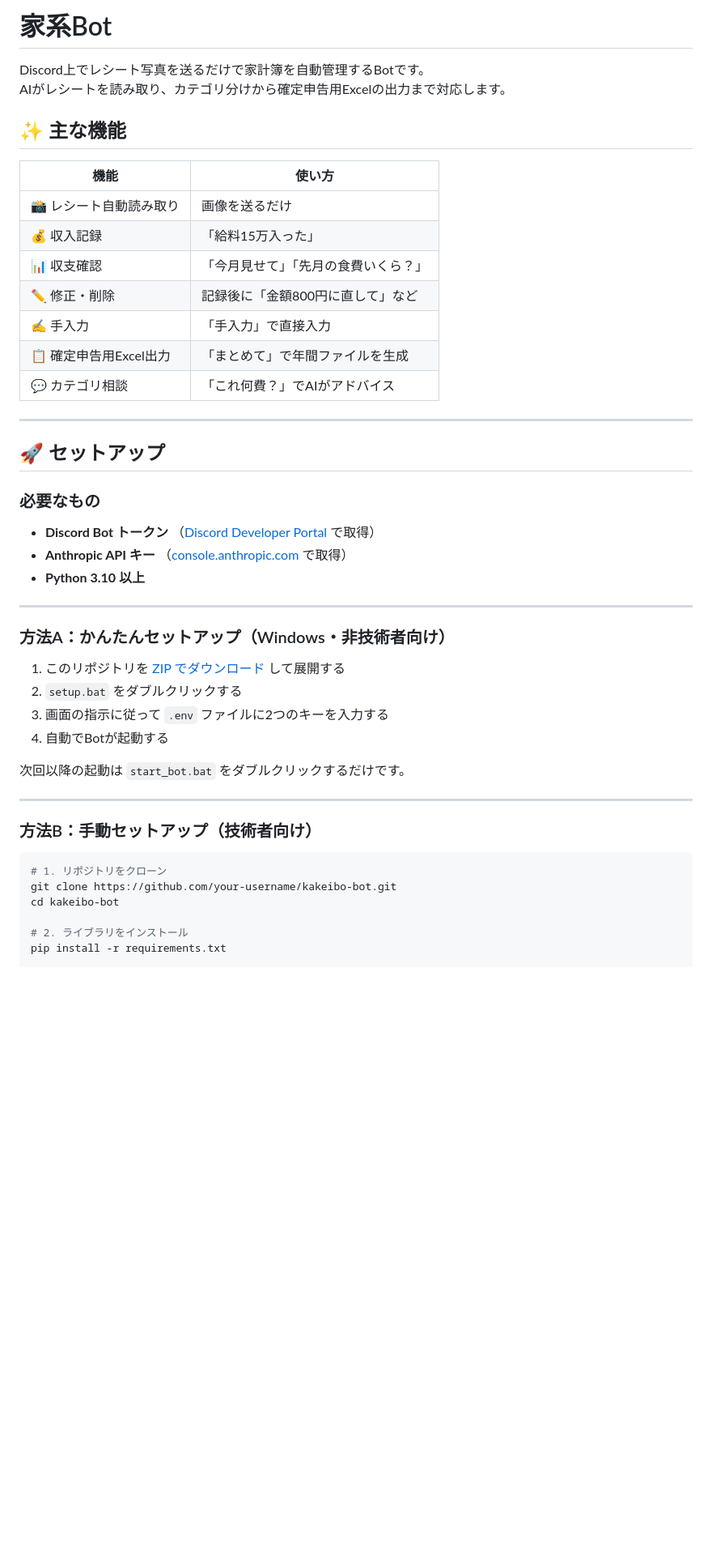
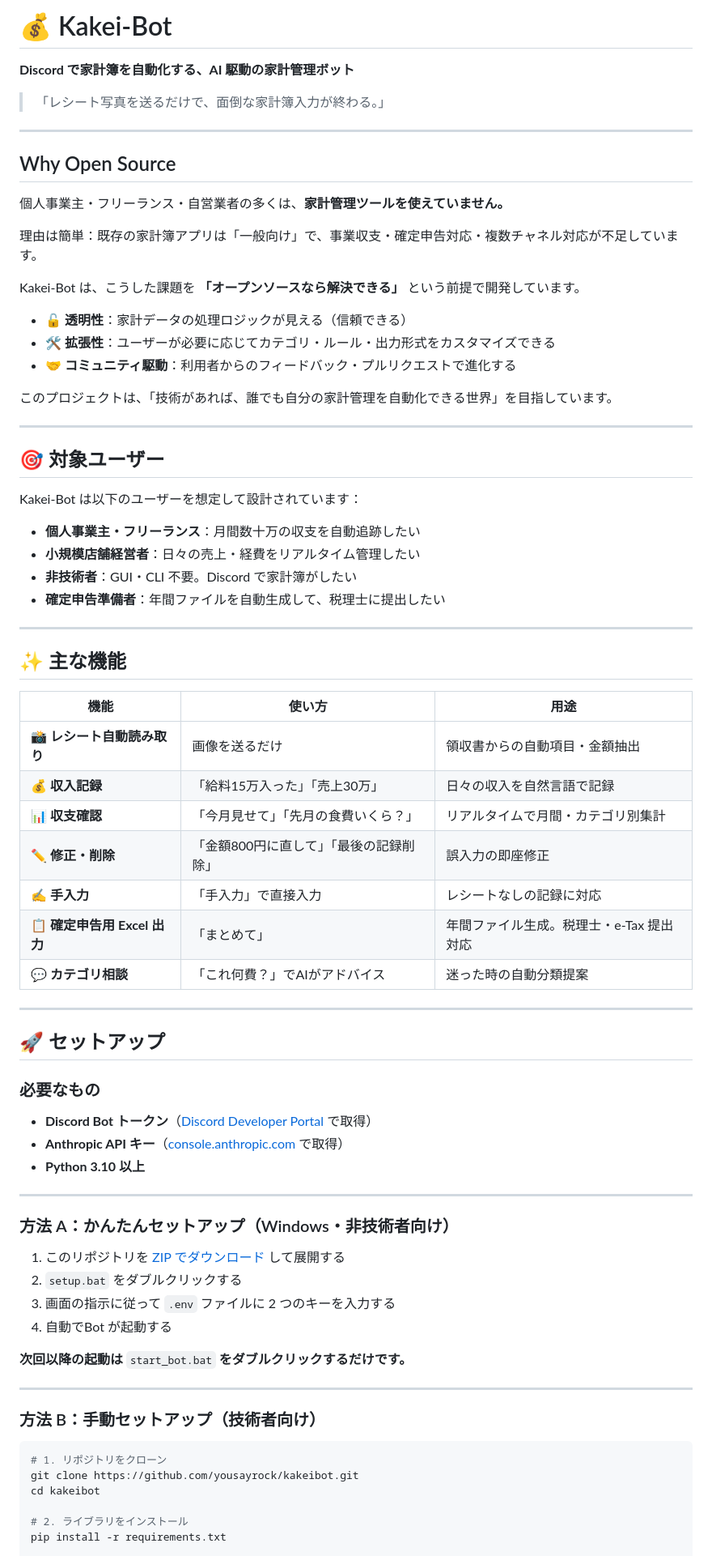
Before and after one commit to yousayrock/kakeibot, a Markdown page: README.md, the part around one of its changes. Shown at 81% size. Drawn GitHub-style; blank space fills up the shorter version.

Commit message:
docs: README を拡張版に更新（OSS公開対応）

````diff
--- a/README.md
+++ b/README.md
@@ -1,19 +1,49 @@
-# 家系Bot
+# 💰 Kakei-Bot
 
-Discord上でレシート写真を送るだけで家計簿を自動管理するBotです。
-AIがレシートを読み取り、カテゴリ分けから確定申告用Excelの出力まで対応します。
+**Discord で家計簿を自動化する、AI 駆動の家計管理ボット**
+
+> 「レシート写真を送るだけで、面倒な家計簿入力が終わる。」
+
+---
+
+## Why Open Source
+
+個人事業主・フリーランス・自営業者の多くは、**家計管理ツールを使えていません。**
+
+理由は簡単：既存の家計簿アプリは「一般向け」で、事業収支・確定申告対応・複数チャネル対応が不足しています。
+
+Kakei-Bot は、こうした課題を **「オープンソースなら解決できる」** という前提で開発しています。
+
+- 🔓 **透明性**：家計データの処理ロジックが見える（信頼できる）
+- 🛠️ **拡張性**：ユーザーが必要に応じてカテゴリ・ルール・出力形式をカスタマイズできる
+- 🤝 **コミュニティ駆動**：利用者からのフィードバック・プルリクエストで進化する
+
+このプロジェクトは、「技術があれば、誰でも自分の家計管理を自動化できる世界」を目指しています。
+
+---
+
+## 🎯 対象ユーザー
+
+Kakei-Bot は以下のユーザーを想定して設計されています：
+
+- **個人事業主・フリーランス**：月間数十万の収支を自動追跡したい
+- **小規模店舗経営者**：日々の売上・経費をリアルタイム管理したい
+- **非技術者**：GUI・CLI 不要。Discord で家計簿がしたい
+- **確定申告準備者**：年間ファイルを自動生成して、税理士に提出したい
+
+---
 
 ## ✨ 主な機能
 
-| 機能 | 使い方 |
-|---|---|
-| 📸 レシート自動読み取り | 画像を送るだけ |
-| 💰 収入記録 | 「給料15万入った」 |
-| 📊 収支確認 | 「今月見せて」「先月の食費いくら？」 |
-| ✏️ 修正・削除 | 記録後に「金額800円に直して」など |
-| ✍️ 手入力 | 「手入力」で直接入力 |
-| 📋 確定申告用Excel出力 | 「まとめて」で年間ファイルを生成 |
-| 💬 カテゴリ相談 | 「これ何費？」でAIがアドバイス |
+| 機能 | 使い方 | 用途 |
+| --- | --- | --- |
+| 📸 **レシート自動読み取り** | 画像を送るだけ | 領収書からの自動項目・金額抽出 |
+| 💰 **収入記録** | 「給料15万入った」「売上30万」 | 日々の収入を自然言語で記録 |
+| 📊 **収支確認** | 「今月見せて」「先月の食費いくら？」 | リアルタイムで月間・カテゴリ別集計 |
+| ✏️ **修正・削除** | 「金額800円に直して」「最後の記録削除」 | 誤入力の即座修正 |
+| ✍️ **手入力** | 「手入力」で直接入力 | レシートなしの記録に対応 |
+| 📋 **確定申告用 Excel 出力** | 「まとめて」 | 年間ファイル生成。税理士・e-Tax 提出対応 |
+| 💬 **カテゴリ相談** | 「これ何費？」でAIがアドバイス | 迷った時の自動分類提案 |
 
 ---
 
@@ -21,11 +51,11 @@ AIがレシートを読み取り、カテゴリ分けから確定申告用Excel
 
 ### 必要なもの
 
-- **Discord Bot トークン** （[Discord Developer Portal](https://discord.com/developers/applications) で取得）
-- **Anthropic API キー** （[console.anthropic.com](https://console.anthropic.com/) で取得）
+- **Discord Bot トークン**（[Discord Developer Portal](https://discord.com/developers/applications) で取得）
+- **Anthropic API キー**（[console.anthropic.com](https://console.anthropic.com/) で取得）
 - **Python 3.10 以上**
 
 ---
 
-### 方法A：かんたんセットアップ（Windows・非技術者向け）
+### 方法 A：かんたんセットアップ（Windows・非技術者向け）
 
@@ -33,17 +63,17 @@ AIがレシートを読み取り、カテゴリ分けから確定申告用Excel
 2. `setup.bat` をダブルクリックする
-3. 画面の指示に従って `.env` ファイルに2つのキーを入力する
-4. 自動でBotが起動する
+3. 画面の指示に従って `.env` ファイルに 2 つのキーを入力する
+4. 自動でBot が起動する
 
-次回以降の起動は `start_bot.bat` をダブルクリックするだけです。
+**次回以降の起動は** `start_bot.bat` **をダブルクリックするだけです。**
 
 ---
 
-### 方法B：手動セットアップ（技術者向け）
+### 方法 B：手動セットアップ（技術者向け）
 
 ```bash
 # 1. リポジトリをクローン
-git clone https://github.com/your-username/kakeibo-bot.git
-cd kakeibo-bot
+git clone https://github.com/yousayrock/kakeibot.git
+cd kakeibot
 
 # 2. ライブラリをインストール
 pip install -r requirements.txt
````
Also changed, not shown: other parts of README.md (+50 -7 lines).
